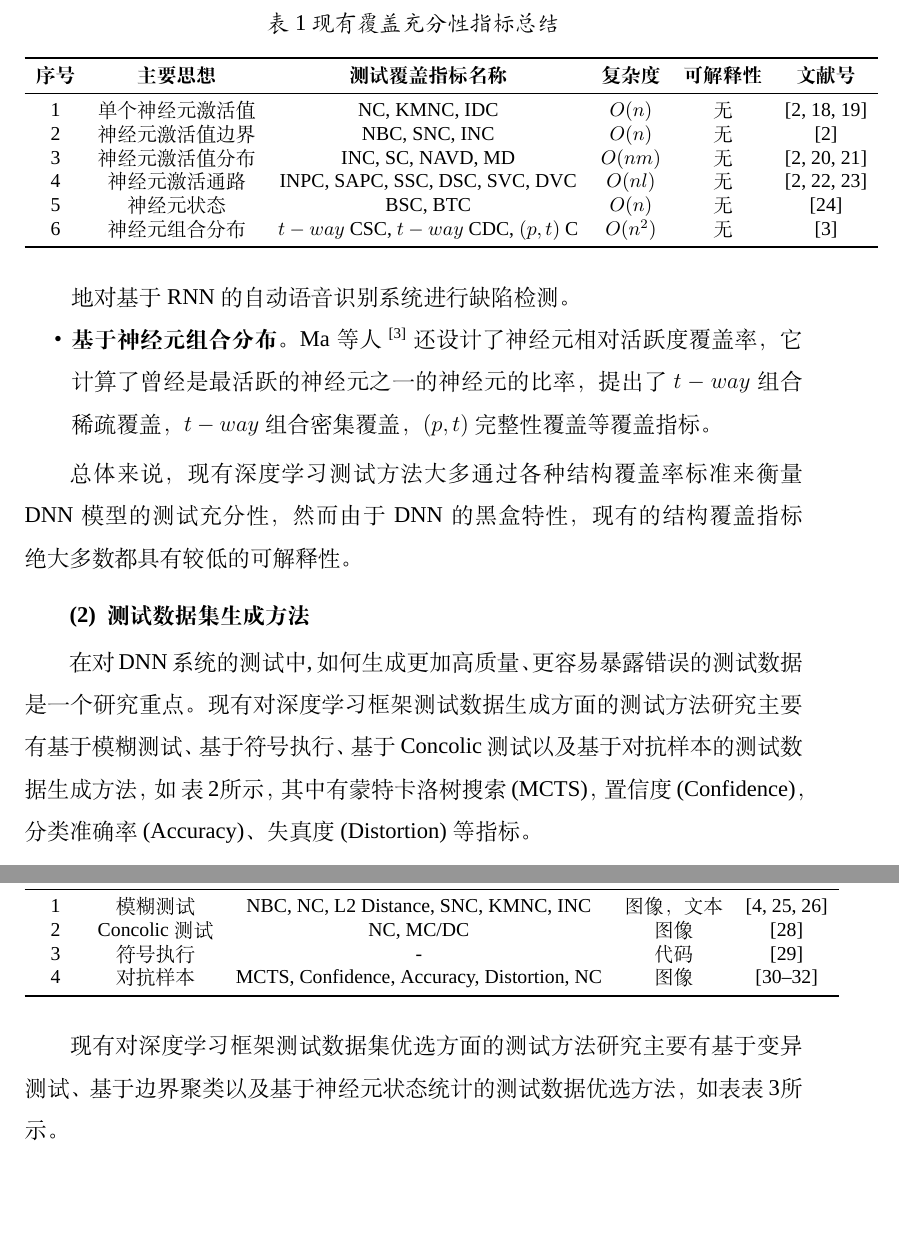
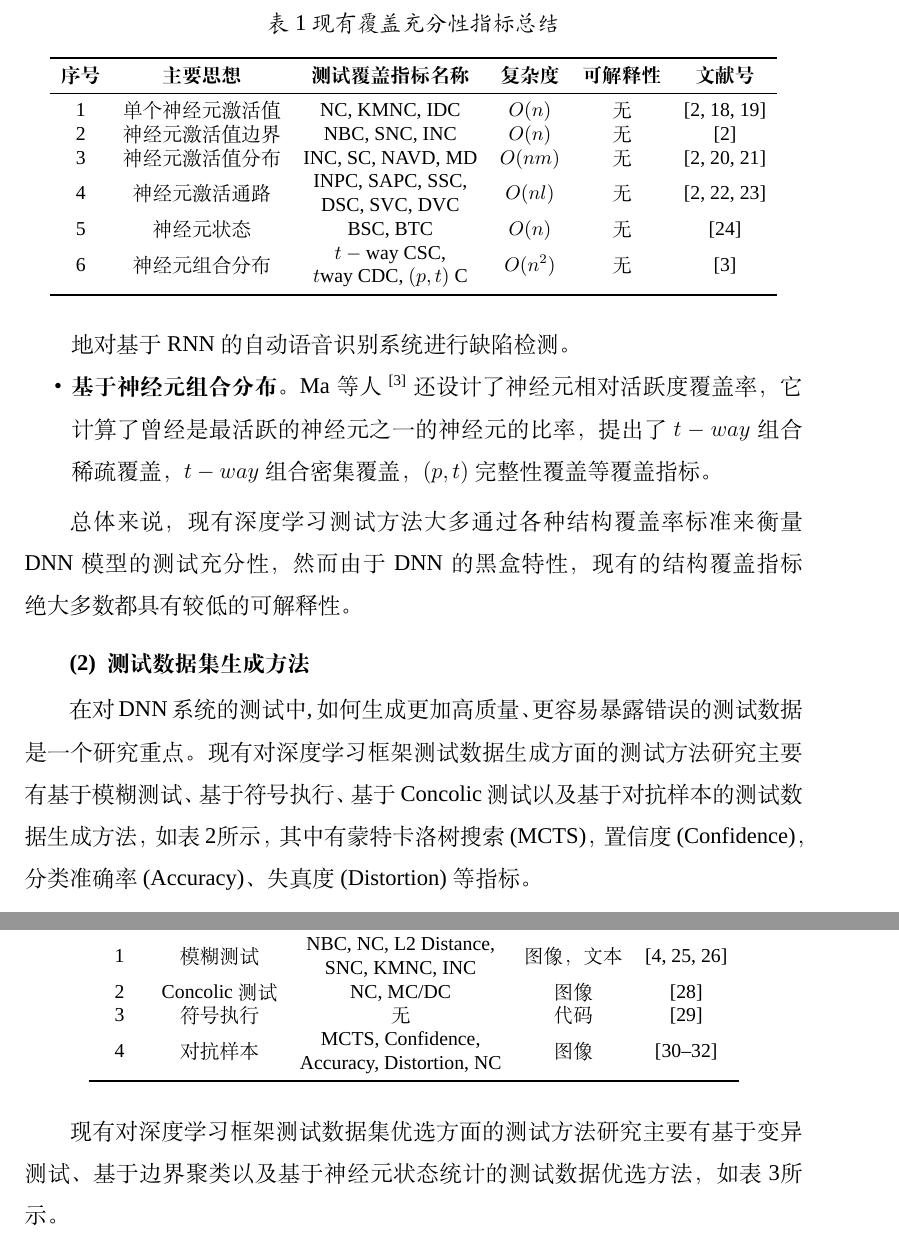
Before and after one commit to XuSihan/Proposal2022, a LaTeX document (proposal.tex, which reads relatedwork.tex): two parts of pages 6 and 8 of 32, joined at a grey line, cut so that both start at the same text, the shorter picture padded with empty space. Compiled offline with XeLaTeX; a missing font is replaced by an installed copy or a similar font.

Commit message:
refine table 1 and 2

```diff
--- a/proposal.tex
+++ b/proposal.tex
@@ -45,6 +45,7 @@
 \usepackage{enumitem}
 \usepackage{verbatim}
 \usepackage{colortbl}
+\usepackage{makecell}
 %\usepackage{titlesec}
 
 %\titleformat{\subsection}[block]{\indent \bfseries}{\arabic{section}.\arabic{subsection}}{1em}{}[]
--- a/relatedwork.tex
+++ b/relatedwork.tex
@@ -61,9 +61,9 @@ Du等人~\citess{Du2018DeepCruiser}提出了状态级别和转换级别两种基
 		1 & 单个神经元激活值\centering & NC, KMNC, IDC\centering & $O(n)$ & 无 & \cite{ma2018deepgauge,Pei2019DeepXplore,Gerasimou2020Importance} \\
 		2 & 神经元激活值边界\centering & NBC, SNC, INC\centering & $O(n)$ & 无 & \cite{ma2018deepgauge} \\
 		3 & 神经元激活值分布\centering & INC, SC, NAVD, MD\centering & $O(nm)$ & 无 & \cite{ma2018deepgauge,Kim2019Guiding,Tian2019Testing} \\
-		4 & 神经元激活通路\centering & INPC, SAPC, SSC, DSC, SVC, DVC\centering & $O(nl)$ & 无 & \cite{ma2018deepgauge,Wang2019DeepPath,Sun2018Testing} \\
+		4 & 神经元激活通路\centering & \makecell[c]{INPC, SAPC, SSC,\\ DSC, SVC, DVC} & $O(nl)$ & 无 & \cite{ma2018deepgauge,Wang2019DeepPath,Sun2018Testing} \\
 		5 & 神经元状态\centering & BSC, BTC\centering & $O(n)$ & 无 & \cite{Du2018DeepCruiser} \\
-		6 & 神经元组合分布\centering & $t-way$ CSC, $t-way$ CDC, $(p,t)$ C\centering & $O(n^2)$ & 无 & \cite{ma2019deepct} \\
+		6 & 神经元组合分布\centering & \makecell[c]{$t-\text{way}$ CSC, \\$t\text{way}$ CDC, $(p,t)$ C} & $O(n^2)$ & 无 & \cite{ma2019deepct} \\
 		\bottomrule
 	\end{tabular}
 \end{table}
@@ -77,7 +77,7 @@ Du等人~\citess{Du2018DeepCruiser}提出了状态级别和转换级别两种基
 
 
 在对DNN系统的测试中,如何生成更加高质量、更容易暴露错误的测试数据是一个研究重点。
-现有对深度学习框架测试数据生成方面的测试方法研究主要有基于模糊测试、基于符号执行、基于Concolic测试以及基于对抗样本的测试数据生成方法，如~\cref{tab:testingDataGen}所示，
+现有对深度学习框架测试数据生成方面的测试方法研究主要有基于模糊测试、基于符号执行、基于Concolic测试以及基于对抗样本的测试数据生成方法，如\cref{tab:testingDataGen}所示，
 其中有蒙特卡洛树搜索(MCTS)，置信度(Confidence)，分类准确率(Accuracy)、失真度(Distortion)等指标。
 
 
@@ -113,10 +113,10 @@ Du等人~\citess{Du2018DeepCruiser}提出了状态级别和转换级别两种基
 		\toprule
 		\textbf{序号} & \textbf{算法思想} & \textbf{测试目标}\centering & \textbf{测试数据} & \textbf{文献号} \\
 		\midrule
-		1 & 模糊测试 & NBC, NC, L2 Distance, SNC, KMNC, INC\centering & 图像，文本 & \cite{Odena2019TensorFuzz,Guo2018DLFuzz,xie2019coverage} \\
+		1 & 模糊测试 & \makecell{NBC, NC, L2 Distance,\\ SNC, KMNC, INC}\centering & 图像，文本 & \cite{Odena2019TensorFuzz,Guo2018DLFuzz,xie2019coverage} \\
 		2 & Concolic测试 & NC, MC/DC\centering & 图像 & \cite{Sun2018Concolic} \\
-		3 & 符号执行 & -\centering & 代码 & \cite{Gopinath2018Symbolic} \\
-		4 & 对抗样本 & MCTS, Confidence, Accuracy, Distortion, NC\centering & 图像 & \cite{Xiao2018Spatially,Wicker2018FeatureGuided,He2018Decision} \\
+		3 & 符号执行 & 无\centering & 代码 & \cite{Gopinath2018Symbolic} \\
+		4 & 对抗样本 & \makecell{MCTS, Confidence, \\Accuracy, Distortion, NC}\centering & 图像 & \cite{Xiao2018Spatially,Wicker2018FeatureGuided,He2018Decision} \\
 		\bottomrule
 	\end{tabular}
 \end{table}
@@ -127,7 +127,7 @@ Du等人~\citess{Du2018DeepCruiser}提出了状态级别和转换级别两种基
 
 \subsubsection{测试数据集优选方法}
 
-现有对深度学习框架测试数据集优选方面的测试方法研究主要有基于变异测试、基于边界聚类以及基于神经元状态统计的测试数据优选方法，如表\cref{tab:testingDataPri}所示。
+现有对深度学习框架测试数据集优选方面的测试方法研究主要有基于变异测试、基于边界聚类以及基于神经元状态统计的测试数据优选方法，如\cref{tab:testingDataPri}所示。
 
 \begin{itemize}
 
```
